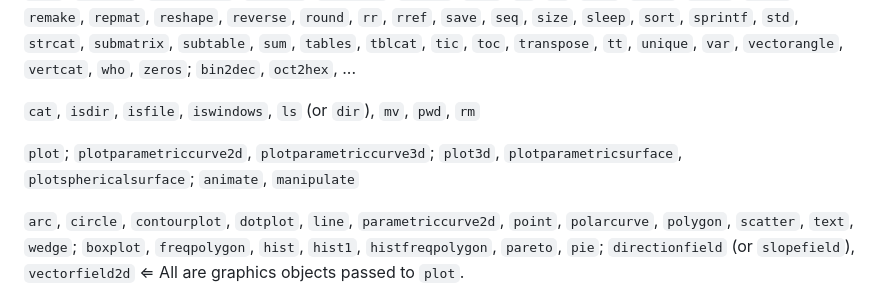
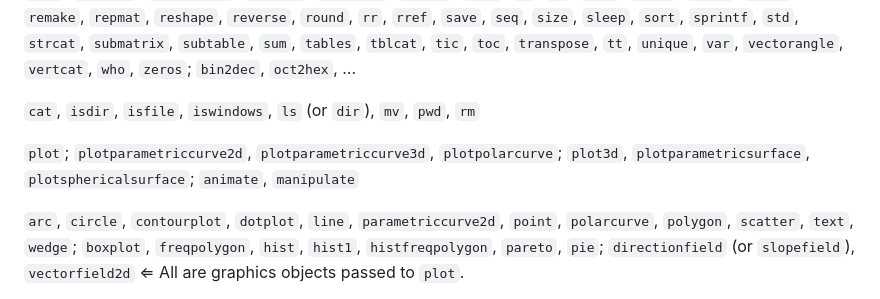
Before and after one commit to fdformula/MathlyLua, a Markdown page: README.md, the part around the change. GitHub-like rendering.

Commit message:
Update plot functions in README.md

```diff
--- a/README.md
+++ b/README.md
@@ -47,7 +47,7 @@ package.path = "./?.luac;;"
 
 `cat`, `isdir`, `isfile`, `iswindows`, `ls` (or `dir`), `mv`, `pwd`, `rm`
 
-`plot`; `plotparametriccurve2d`, `plotparametriccurve3d`; `plot3d`, `plotparametricsurface`, `plotsphericalsurface`; `animate`, `manipulate`
+`plot`; `plotparametriccurve2d`, `plotparametriccurve3d`, `plotpolarcurve`; `plot3d`, `plotparametricsurface`, `plotsphericalsurface`; `animate`, `manipulate`
 
 `arc`, `circle`, `contourplot`, `dotplot`, `line`, `parametriccurve2d`, `point`, `polarcurve`, `polygon`, `scatter`, `text`, `wedge`; `boxplot`, `freqpolygon`, `hist`, `hist1`,
 `histfreqpolygon`, `pareto`, `pie`; `directionfield` (or `slopefield`), `vectorfield2d` &lArr; All are graphics objects passed to `plot`.
```
